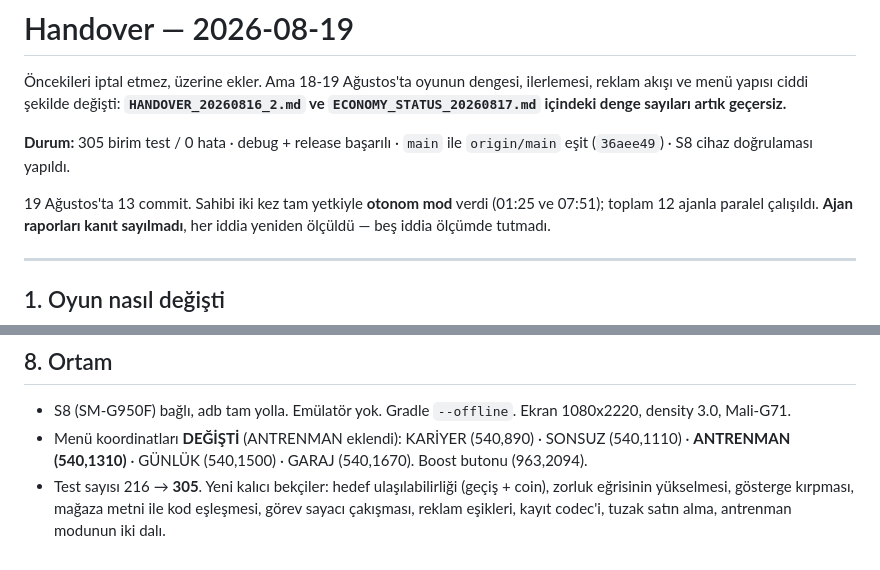
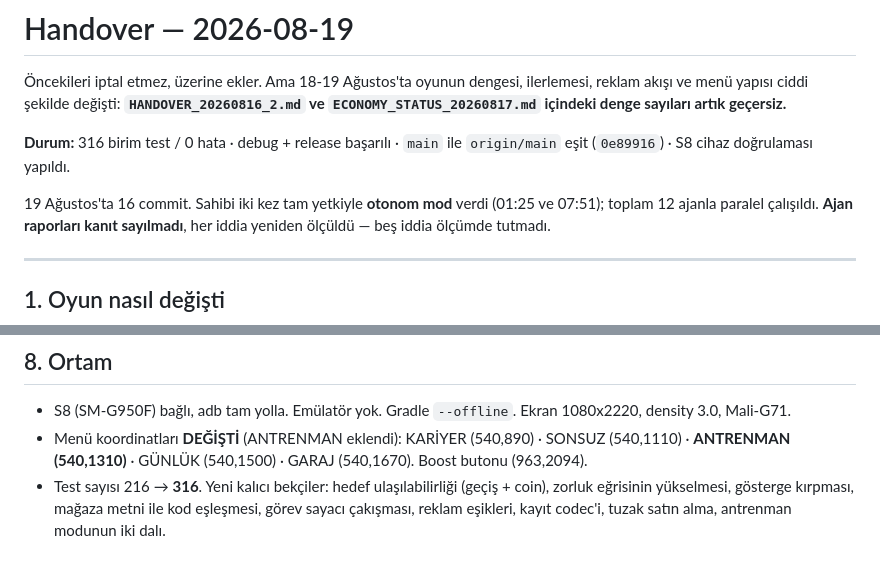
Before and after one commit to MiniAppFactory/KronDrive, a Markdown page: docs/HANDOVER_20260819.md, 2 parts joined by grey strips. GitHub-like rendering.

```diff
--- a/docs/HANDOVER_20260819.md
+++ b/docs/HANDOVER_20260819.md
@@ -5,10 +5,10 @@ ilerlemesi, reklam akışı ve menü yapısı ciddi şekilde değişti:
 **`HANDOVER_20260816_2.md` ve `ECONOMY_STATUS_20260817.md` içindeki denge
 sayıları artık geçersiz.**
 
-**Durum:** 305 birim test / 0 hata · debug + release başarılı · `main` ile
-`origin/main` eşit (`36aee49`) · S8 cihaz doğrulaması yapıldı.
+**Durum:** 316 birim test / 0 hata · debug + release başarılı · `main` ile
+`origin/main` eşit (`0e89916`) · S8 cihaz doğrulaması yapıldı.
 
-19 Ağustos'ta 13 commit. Sahibi iki kez tam yetkiyle **otonom mod** verdi
+19 Ağustos'ta 16 commit. Sahibi iki kez tam yetkiyle **otonom mod** verdi
 (01:25 ve 07:51); toplam 12 ajanla paralel çalışıldı. **Ajan raporları kanıt
 sayılmadı**, her iddia yeniden ölçüldü — beş iddia ölçümde tutmadı.
 
@@ -192,7 +265,7 @@ Sonsuz modda hepsi x1,2 zaman çarpanı alır (Beety 151 → 194, Formula
 - Menü koordinatları **DEĞİŞTİ** (ANTRENMAN eklendi): KARİYER (540,890) ·
   SONSUZ (540,1110) · **ANTRENMAN (540,1310)** · GÜNLÜK (540,1500) ·
   GARAJ (540,1670). Boost butonu (963,2094).
-- Test sayısı 216 → **305**. Yeni kalıcı bekçiler: hedef ulaşılabilirliği
+- Test sayısı 216 → **316**. Yeni kalıcı bekçiler: hedef ulaşılabilirliği
   (geçiş + coin), zorluk eğrisinin yükselmesi, gösterge kırpması, mağaza metni
   ile kod eşleşmesi, görev sayacı çakışması, reklam eşikleri, kayıt codec'i,
   tuzak satın alma, antrenman modunun iki dalı.
```
Also changed, not shown: other parts of docs/HANDOVER_20260819.md (+73 -0 lines).
